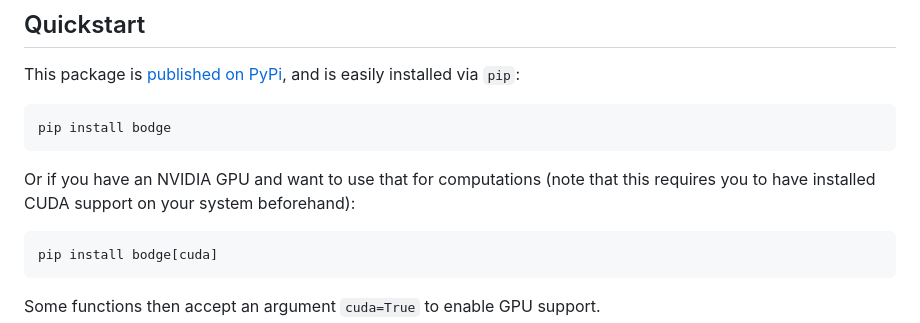
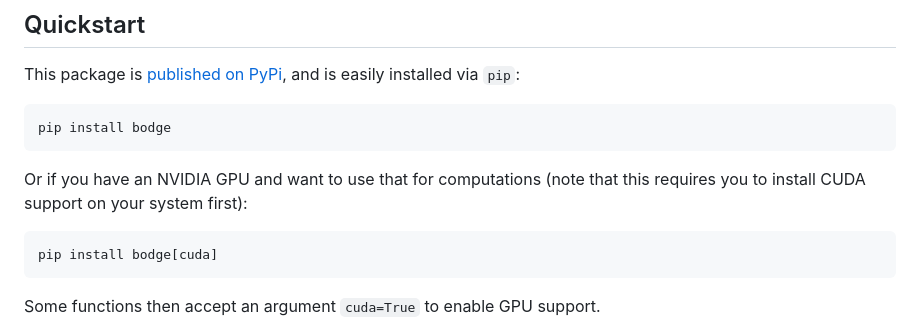
Before and after one commit to jabirali/bodge, a Markdown page: README.md, the part around the change. GitHub-like rendering.

Commit message:
docs: updated readme

```diff
--- a/README.md
+++ b/README.md
@@ -38,7 +38,7 @@ This package is [published on PyPi][4], and is easily installed via `pip`:
     pip install bodge
 
 Or if you have an NVIDIA GPU and want to use that for computations (note that
-this requires you to have installed CUDA support on your system beforehand):
+this requires you to install CUDA support on your system first):
 
     pip install bodge[cuda]
 
```
